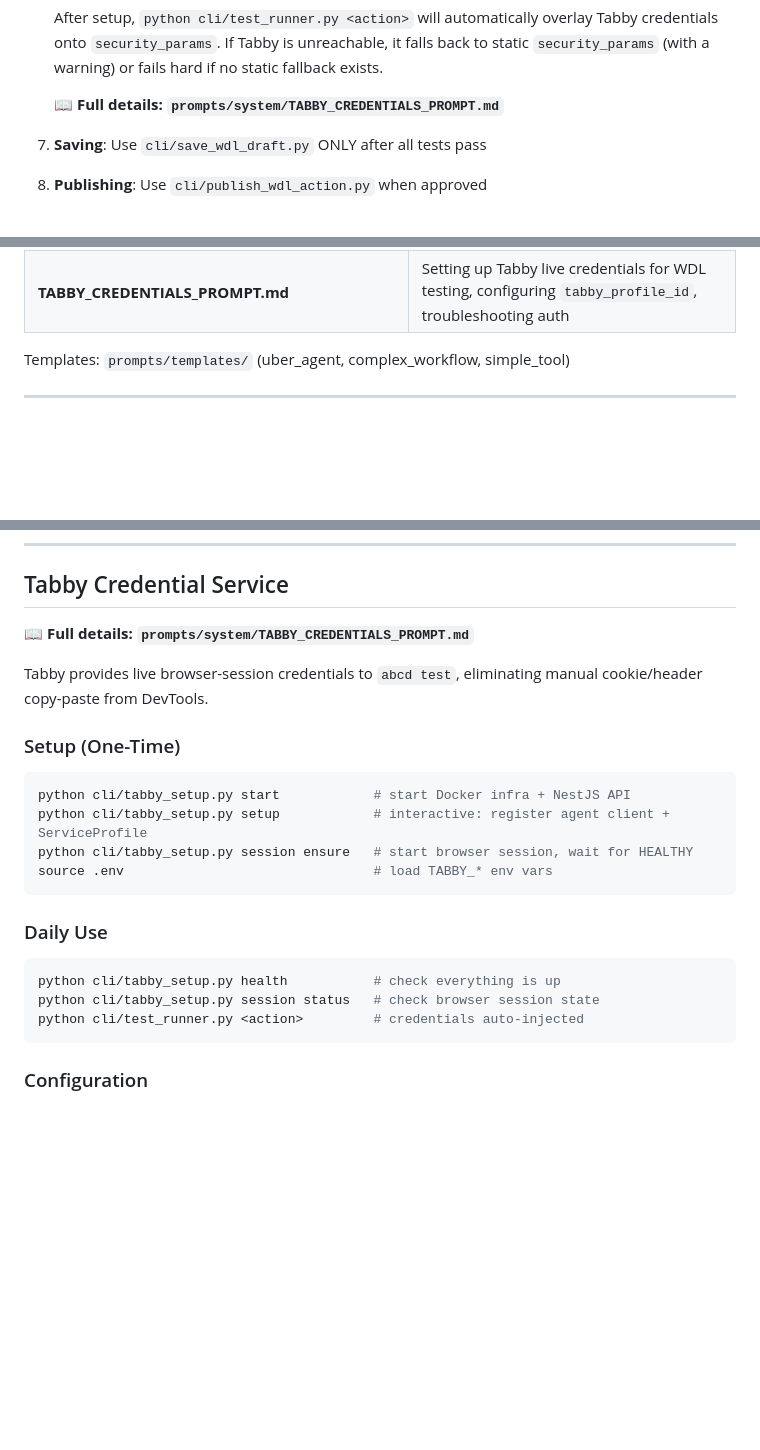
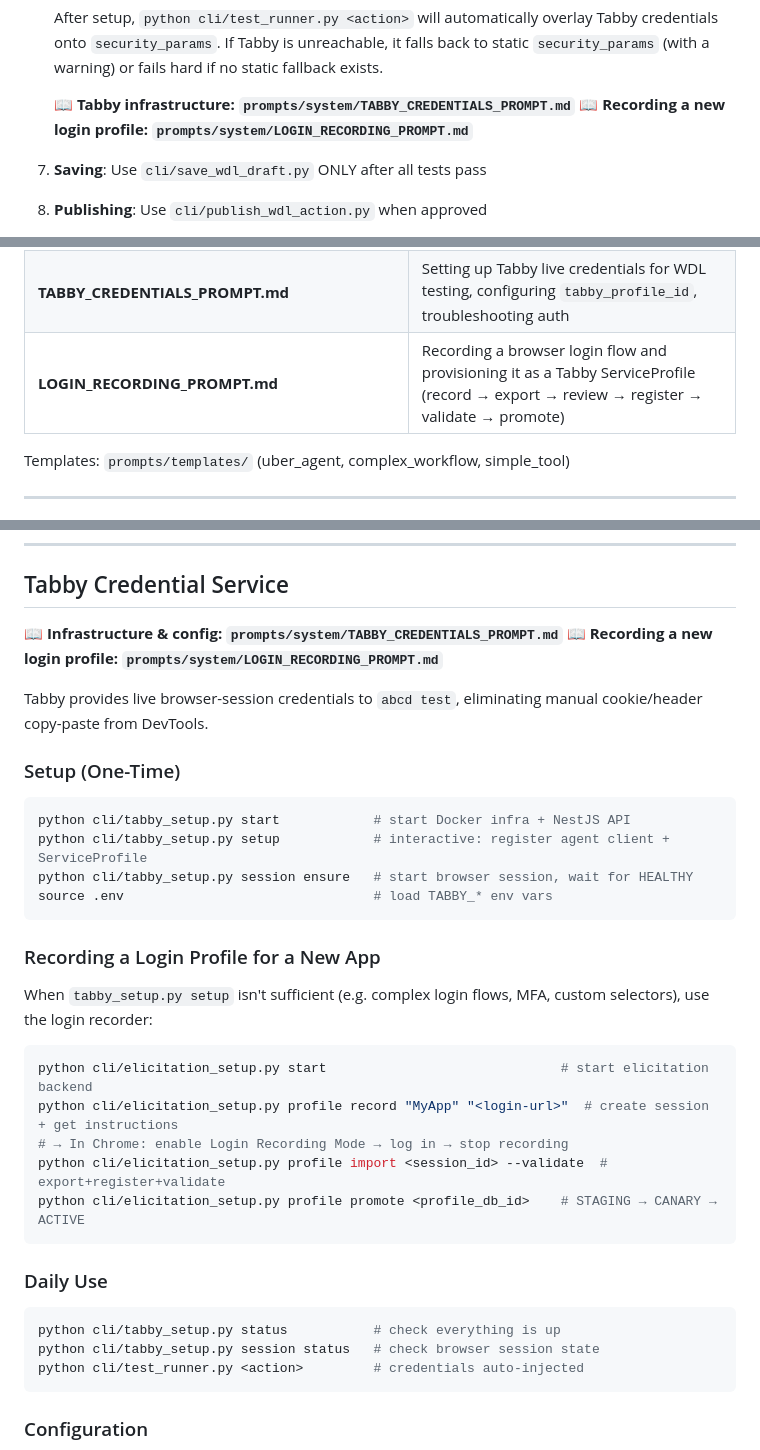
Before and after one commit to adoptai/abcd, a Markdown page: agents.md, 3 parts joined by grey strips. Drawn GitHub-style; blank space fills up the shorter version.

````diff
--- a/agents.md
+++ b/agents.md
@@ -115,7 +115,8 @@ Continue from **Step 3** below (edit WDL) rather than starting from scratch.
 
    After setup, `python cli/test_runner.py <action>` will automatically overlay Tabby credentials onto `security_params`. If Tabby is unreachable, it falls back to static `security_params` (with a warning) or fails hard if no static fallback exists.
 
-   **📖 Full details: `prompts/system/TABBY_CREDENTIALS_PROMPT.md`**
+   **📖 Tabby infrastructure: `prompts/system/TABBY_CREDENTIALS_PROMPT.md`**
+   **📖 Recording a new login profile: `prompts/system/LOGIN_RECORDING_PROMPT.md`**
 
 7. **Saving**: Use `cli/save_wdl_draft.py` ONLY after all tests pass
 8. **Publishing**: Use `cli/publish_wdl_action.py` when approved
@@ -297,6 +298,7 @@ For in-depth information, load the appropriate prompt from `prompts/system/`:
 | **TESTING_PROMPT.md** | Testing strategies, parallel tests, via-agent tests |
 | **DIAGNOSE_AND_FIX_SYSTEM_PROMPT.md** | Debugging failures, analyzing traces |
 | **TABBY_CREDENTIALS_PROMPT.md** | Setting up Tabby live credentials for WDL testing, configuring `tabby_profile_id`, troubleshooting auth |
+| **LOGIN_RECORDING_PROMPT.md** | Recording a browser login flow and provisioning it as a Tabby ServiceProfile (record → export → review → register → validate → promote) |
 
 Templates: `prompts/templates/` (uber_agent, complex_workflow, simple_tool)
 
@@ -450,7 +452,8 @@ Action adopt_profile.json → Agent → Environment
 
 ## Tabby Credential Service
 
-**📖 Full details: `prompts/system/TABBY_CREDENTIALS_PROMPT.md`**
+**📖 Infrastructure & config: `prompts/system/TABBY_CREDENTIALS_PROMPT.md`**
+**📖 Recording a new login profile: `prompts/system/LOGIN_RECORDING_PROMPT.md`**
 
 Tabby provides live browser-session credentials to `abcd test`, eliminating manual cookie/header copy-paste from DevTools.
 
@@ -463,10 +466,22 @@ python cli/tabby_setup.py session ensure   # start browser session, wait for HEA
 source .env                                # load TABBY_* env vars
 ```
 
+### Recording a Login Profile for a New App
+
+When `tabby_setup.py setup` isn't sufficient (e.g. complex login flows, MFA, custom selectors), use the login recorder:
+
+```bash
+python cli/elicitation_setup.py start                              # start elicitation backend
+python cli/elicitation_setup.py profile record "MyApp" "<login-url>"  # create session + get instructions
+# → In Chrome: enable Login Recording Mode → log in → stop recording
+python cli/elicitation_setup.py profile import <session_id> --validate  # export+register+validate
+python cli/elicitation_setup.py profile promote <profile_db_id>    # STAGING → CANARY → ACTIVE
+```
+
 ### Daily Use
 
 ```bash
-python cli/tabby_setup.py health           # check everything is up
+python cli/tabby_setup.py status           # check everything is up
 python cli/tabby_setup.py session status   # check browser session state
 python cli/test_runner.py <action>         # credentials auto-injected
 ```
````
Also changed, not shown: prompts/system/LOGIN_RECORDING_PROMPT.md (added, +239 -0 lines).
